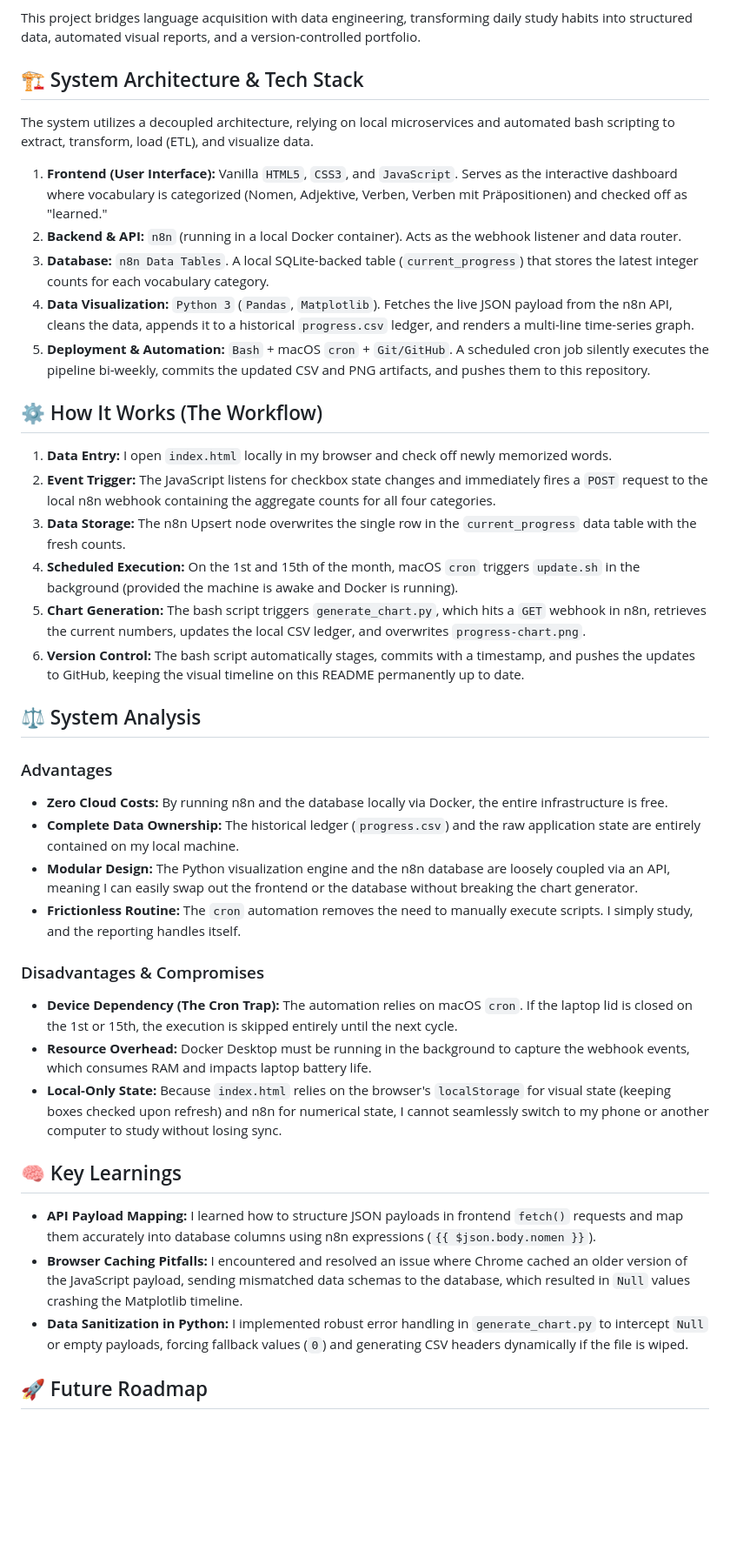
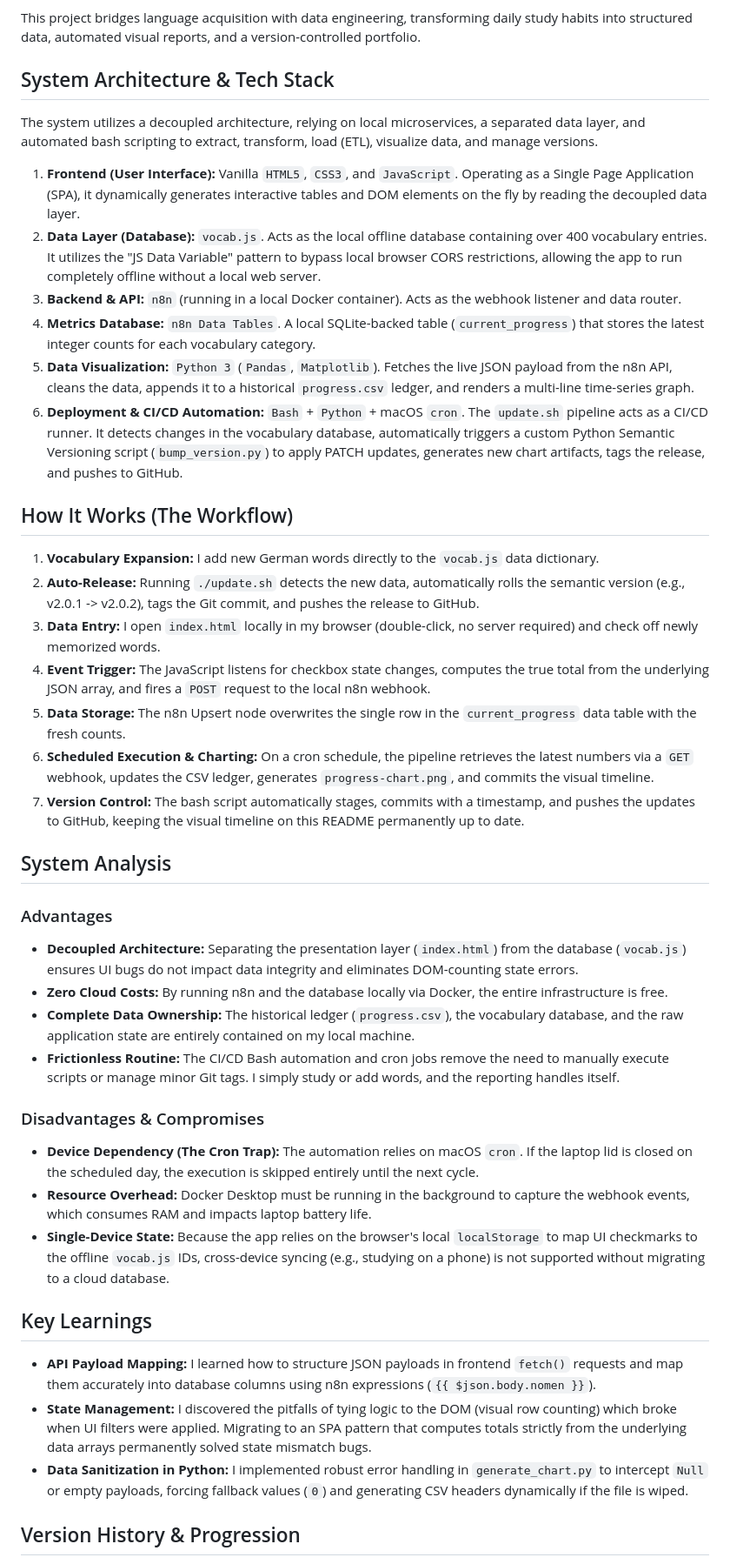
Before and after one commit to perminder07/german-vocab-tracker, a Markdown page: README.md, the part around one of its changes. Shown at 87% size. GitHub-like rendering; blank space fills up the shorter version.

Commit message:
Update README: Document v2.1.0 offline architecture and version history

```diff
--- a/README.md
+++ b/README.md
@@ -8,42 +8,44 @@ A fully automated, local-first data pipeline and visualization dashboard built t
 
 This project bridges language acquisition with data engineering, transforming daily study habits into structured data, automated visual reports, and a version-controlled portfolio.
 
-## 🏗 System Architecture & Tech Stack
+## System Architecture & Tech Stack
 
-The system utilizes a decoupled architecture, relying on local microservices and automated bash scripting to extract, transform, load (ETL), and visualize data.
+The system utilizes a decoupled architecture, relying on local microservices, a separated data layer, and automated bash scripting to extract, transform, load (ETL), visualize data, and manage versions.
 
-1. **Frontend (User Interface):** Vanilla `HTML5`, `CSS3`, and `JavaScript`. Serves as the interactive dashboard where vocabulary is categorized (Nomen, Adjektive, Verben, Verben mit Präpositionen) and checked off as "learned."
-2. **Backend & API:** `n8n` (running in a local Docker container). Acts as the webhook listener and data router.
-3. **Database:** `n8n Data Tables`. A local SQLite-backed table (`current_progress`) that stores the latest integer counts for each vocabulary category.
-4. **Data Visualization:** `Python 3` (`Pandas`, `Matplotlib`). Fetches the live JSON payload from the n8n API, cleans the data, appends it to a historical `progress.csv` ledger, and renders a multi-line time-series graph.
-5. **Deployment & Automation:** `Bash` + macOS `cron` + `Git/GitHub`. A scheduled cron job silently executes the pipeline bi-weekly, commits the updated CSV and PNG artifacts, and pushes them to this repository.
+1. **Frontend (User Interface):** Vanilla `HTML5`, `CSS3`, and `JavaScript`. Operating as a Single Page Application (SPA), it dynamically generates interactive tables and DOM elements on the fly by reading the decoupled data layer.
+2. **Data Layer (Database):** `vocab.js`. Acts as the local offline database containing over 400 vocabulary entries. It utilizes the "JS Data Variable" pattern to bypass local browser CORS restrictions, allowing the app to run completely offline without a local web server.
+3. **Backend & API:** `n8n` (running in a local Docker container). Acts as the webhook listener and data router.
+4. **Metrics Database:** `n8n Data Tables`. A local SQLite-backed table (`current_progress`) that stores the latest integer counts for each vocabulary category.
+5. **Data Visualization:** `Python 3` (`Pandas`, `Matplotlib`). Fetches the live JSON payload from the n8n API, cleans the data, appends it to a historical `progress.csv` ledger, and renders a multi-line time-series graph.
+6. **Deployment & CI/CD Automation:** `Bash` + `Python` + macOS `cron`. The `update.sh` pipeline acts as a CI/CD runner. It detects changes in the vocabulary database, automatically triggers a custom Python Semantic Versioning script (`bump_version.py`) to apply PATCH updates, generates new chart artifacts, tags the release, and pushes to GitHub.
 
-## ⚙️ How It Works (The Workflow)
+## How It Works (The Workflow)
 
-1. **Data Entry:** I open `index.html` locally in my browser and check off newly memorized words.
-2. **Event Trigger:** The JavaScript listens for checkbox state changes and immediately fires a `POST` request to the local n8n webhook containing the aggregate counts for all four categories.
-3. **Data Storage:** The n8n Upsert node overwrites the single row in the `current_progress` data table with the fresh counts.
-4. **Scheduled Execution:** On the 1st and 15th of the month, macOS `cron` triggers `update.sh` in the background (provided the machine is awake and Docker is running).
-5. **Chart Generation:** The bash script triggers `generate_chart.py`, which hits a `GET` webhook in n8n, retrieves the current numbers, updates the local CSV ledger, and overwrites `progress-chart.png`.
-6. **Version Control:** The bash script automatically stages, commits with a timestamp, and pushes the updates to GitHub, keeping the visual timeline on this README permanently up to date.
+1. **Vocabulary Expansion:** I add new German words directly to the `vocab.js` data dictionary.
+2. **Auto-Release:** Running `./update.sh` detects the new data, automatically rolls the semantic version (e.g., v2.0.1 -> v2.0.2), tags the Git commit, and pushes the release to GitHub.
+3. **Data Entry:** I open `index.html` locally in my browser (double-click, no server required) and check off newly memorized words.
+4. **Event Trigger:** The JavaScript listens for checkbox state changes, computes the true total from the underlying JSON array, and fires a `POST` request to the local n8n webhook.
+5. **Data Storage:** The n8n Upsert node overwrites the single row in the `current_progress` data table with the fresh counts.
+6. **Scheduled Execution & Charting:** On a cron schedule, the pipeline retrieves the latest numbers via a `GET` webhook, updates the CSV ledger, generates `progress-chart.png`, and commits the visual timeline.
+7. **Version Control:** The bash script automatically stages, commits with a timestamp, and pushes the updates to GitHub, keeping the visual timeline on this README permanently up to date.
 
-## ⚖️ System Analysis
+## System Analysis
 
 ### Advantages
+* **Decoupled Architecture:** Separating the presentation layer (`index.html`) from the database (`vocab.js`) ensures UI bugs do not impact data integrity and eliminates DOM-counting state errors.
 * **Zero Cloud Costs:** By running n8n and the database locally via Docker, the entire infrastructure is free.
-* **Complete Data Ownership:** The historical ledger (`progress.csv`) and the raw application state are entirely contained on my local machine.
-* **Modular Design:** The Python visualization engine and the n8n database are loosely coupled via an API, meaning I can easily swap out the frontend or the database without breaking the chart generator.
-* **Frictionless Routine:** The `cron` automation removes the need to manually execute scripts. I simply study, and the reporting handles itself.
+* **Complete Data Ownership:** The historical ledger (`progress.csv`), the vocabulary database, and the raw application state are entirely contained on my local machine.
+* **Frictionless Routine:** The CI/CD Bash automation and cron jobs remove the need to manually execute scripts or manage minor Git tags. I simply study or add words, and the reporting handles itself.
 
 ### Disadvantages & Compromises
-* **Device Dependency (The Cron Trap):** The automation relies on macOS `cron`. If the laptop lid is closed on the 1st or 15th, the execution is skipped entirely until the next cycle.
+* **Device Dependency (The Cron Trap):** The automation relies on macOS `cron`. If the laptop lid is closed on the scheduled day, the execution is skipped entirely until the next cycle.
 * **Resource Overhead:** Docker Desktop must be running in the background to capture the webhook events, which consumes RAM and impacts laptop battery life.
-* **Local-Only State:** Because `index.html` relies on the browser's `localStorage` for visual state (keeping boxes checked upon refresh) and n8n for numerical state, I cannot seamlessly switch to my phone or another computer to study without losing sync.
+* **Single-Device State:** Because the app relies on the browser's local `localStorage` to map UI checkmarks to the offline `vocab.js` IDs, cross-device syncing (e.g., studying on a phone) is not supported without migrating to a cloud database.
 
-## 🧠 Key Learnings
+## Key Learnings
 * **API Payload Mapping:** I learned how to structure JSON payloads in frontend `fetch()` requests and map them accurately into database columns using n8n expressions (`{{ $json.body.nomen }}`).
-* **Browser Caching Pitfalls:** I encountered and resolved an issue where Chrome cached an older version of the JavaScript payload, sending mismatched data schemas to the database, which resulted in `Null` values crashing the Matplotlib timeline.
+* **State Management:** I discovered the pitfalls of tying logic to the DOM (visual row counting) which broke when UI filters were applied. Migrating to an SPA pattern that computes totals strictly from the underlying data arrays permanently solved state mismatch bugs.
 * **Data Sanitization in Python:** I implemented robust error handling in `generate_chart.py` to intercept `Null` or empty payloads, forcing fallback values (`0`) and generating CSV headers dynamically if the file is wiped.
 
-## 🚀 Future Roadmap
+## Version History & Progression
 
```
Also changed, not shown: other parts of README.md (+9 -1 lines).
